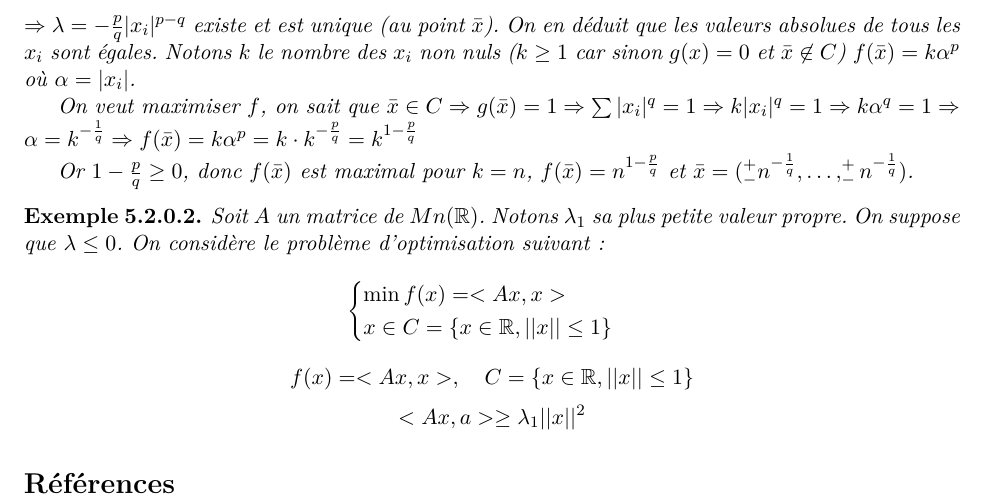
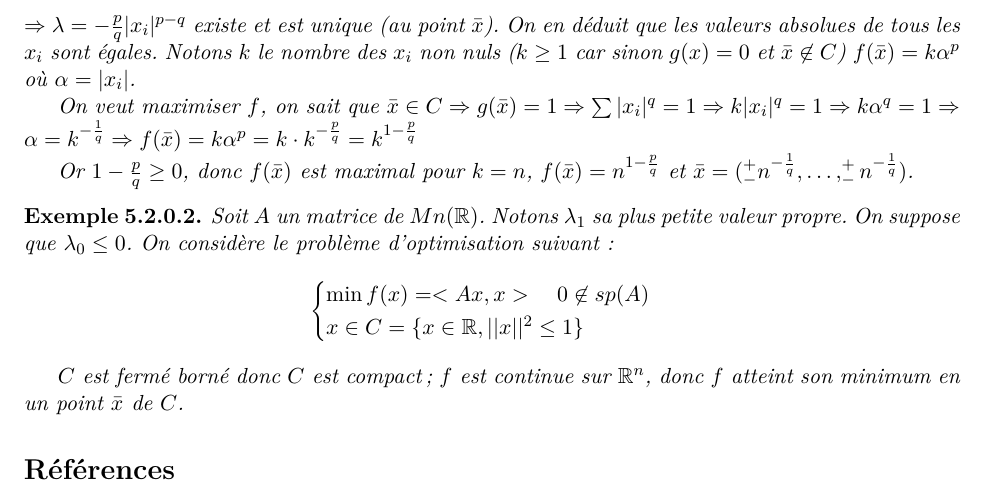
Before and after one commit to aragoubi/4infoinsa, a LaTeX document (4INFO-S8-2011/Optimisation/Optimisation_cours.tex, which reads 4INFO-S8-2011/Optimisation/preambule.tex): part of page 11 of 11, cut so that both start at the same text. Compiled offline with pdfLaTeX.

Commit message:
macro \bar{x}

```diff
--- a/4INFO-S8-2011/Optimisation/Optimisation_cours.tex
+++ b/4INFO-S8-2011/Optimisation/Optimisation_cours.tex
@@ -602,15 +602,20 @@ Supposons que $f$ et $g_j$ soient convexes et que les $h_i$ soient affines. ALor
 \end{exemple}
 
 \begin{exemple} %2
-	Soit $A$ un matrice de $Mn(\R)$. Notons $\lambda _1$ sa plus petite valeur propre. On suppose que $\lambda \leq 0$. On considère le problème d'optimisation suivant : \[ \begin{cases}\min f(x) = <Ax, x> \\ x \in C = \{ x \in \R, ||x|| \leq 1 \} \end{cases} \]
-	\[f(x) = <Ax, x>, \quad C = \{ x\in \R, ||x|| \leq 1 \} \]
-	\[<Ax, a> \geq \lambda _1 ||x||^2 \]
+	Soit $A$ un matrice de $Mn(\R)$. Notons $\lambda _1$ sa plus petite valeur propre. On suppose que $\lambda _0 \leq 0$. On considère le problème d'optimisation suivant : \[ \begin{cases}\min f(x) = <Ax, x> \quad 0 \not \in sp(A)\\ x \in C = \{ x \in \R, ||x||^2 \leq 1 \} \end{cases} \]
+
+	$C$ est fermé borné donc $C$ est compact ;
+	$f$ est continue sur $\R^n$, donc $f$ atteint son minimum en un point $\bar{x}$ de $C$.
+
+	% 2 %
 
 \end{exemple}
 
 
 %\sectionEt{Conclusion}
 %====================%
+
+
 
 %Pour approfondir voir les références \cite{minoux} \cite{bierlaine} \cite{luenberger}
 
--- a/4INFO-S8-2011/Optimisation/preambule.tex
+++ b/4INFO-S8-2011/Optimisation/preambule.tex
@@ -26,3 +26,4 @@
 \newcommand{\sectionEt}[1]{\section*{#1}\addcontentsline{toc}{section}{#1}}
 
 \newcommand{\R}{\mathbb{R}}
+\newcommand{\x}{\bar{x}}
```
